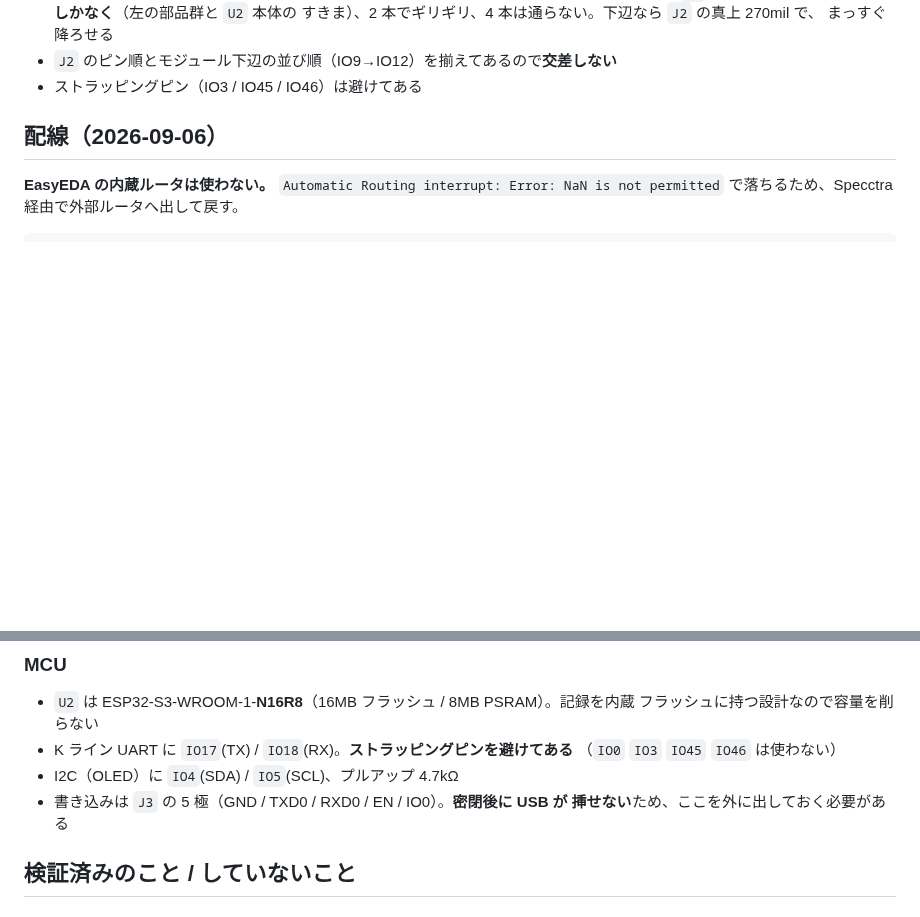
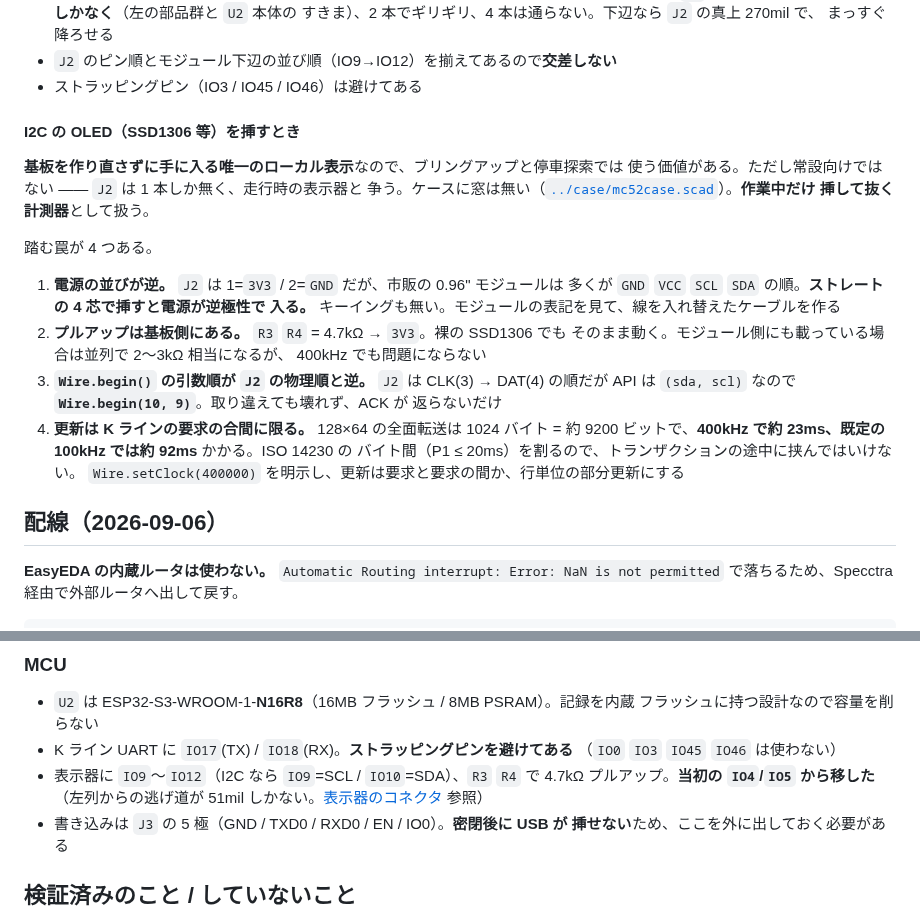
Before and after one commit to k4n4ch/mc52obd, a Markdown page: hardware/README.md, 2 parts joined by grey strips. Drawn GitHub-style; blank space fills up the shorter version.

Commit message:
hardware: J2 に OLED を挿すときの罠を書き、表示器ピンの古い記述を直す
- MCU 節が IO4/IO5 のままだった。実際は 51mil の逃げ道の問題で IO9〜IO12 へ
  移してあり、J2 の節と矛盾していた
- OLED は常設せず作業中だけ挿す計測器として扱う。電源の並びが逆・Wire の
  引数順・プルアップは基板側・全面転送 23ms(400kHz)/92ms(100kHz) の 4 点

Co-Authored-By: Claude Opus 5 <noreply@anthropic.com>

```diff
--- a/hardware/README.md
+++ b/hardware/README.md
@@ -182,6 +182,29 @@ conditions"。**3.3V は保証範囲の中**で、データシートが黙って
   まっすぐ降ろせる
 - `J2` のピン順とモジュール下辺の並び順（IO9→IO12）を揃えてあるので**交差しない**
 - ストラッピングピン（IO3 / IO45 / IO46）は避けてある
+
+#### I2C の OLED（SSD1306 等）を挿すとき
+
+**基板を作り直さずに手に入る唯一のローカル表示**なので、ブリングアップと停車探索では
+使う価値がある。ただし常設向けではない —— `J2` は 1 本しか無く、走行時の表示器と
+争う。ケースに窓は無い（[`../case/mc52case.scad`](../case/mc52case.scad)）。**作業中だけ
+挿して抜く計測器**として扱う。
+
+踏む罠が 4 つある。
+
+1. **電源の並びが逆。** `J2` は 1=`3V3` / 2=`GND` だが、市販の 0.96" モジュールは
+   多くが `GND` `VCC` `SCL` `SDA` の順。**ストレートの 4 芯で挿すと電源が逆極性で
+   入る。** キーイングも無い。モジュールの表記を見て、線を入れ替えたケーブルを作る
+2. **プルアップは基板側にある。** `R3` `R4` = 4.7kΩ → `3V3`。裸の SSD1306 でも
+   そのまま動く。モジュール側にも載っている場合は並列で 2〜3kΩ 相当になるが、
+   400kHz でも問題にならない
+3. **`Wire.begin()` の引数順が `J2` の物理順と逆。** `J2` は CLK(3) → DAT(4) の順だが
+   API は `(sda, scl)` なので **`Wire.begin(10, 9)`**。取り違えても壊れず、ACK が
+   返らないだけ
+4. **更新は K ラインの要求の合間に限る。** 128×64 の全面転送は 1024 バイト = 約
+   9200 ビットで、**400kHz で約 23ms、既定の 100kHz では約 92ms** かかる。ISO 14230 の
+   バイト間（P1 ≤ 20ms）を割るので、トランザクションの途中に挟んではいけない。
+   `Wire.setClock(400000)` を明示し、更新は要求と要求の間か、行単位の部分更新にする
 
 ## 配線（2026-09-06）
 
@@ -466,7 +489,9 @@ BOM と座標の参照名が一致することを `mkjlc.py` が確認する。
   フラッシュに持つ設計なので容量を削らない
 - K ライン UART に `IO17`(TX) / `IO18`(RX)。**ストラッピングピンを避けてある**
   （`IO0` `IO3` `IO45` `IO46` は使わない）
-- I2C（OLED）に `IO4`(SDA) / `IO5`(SCL)、プルアップ 4.7kΩ
+- 表示器に `IO9`〜`IO12`（I2C なら `IO9`=SCL / `IO10`=SDA）、`R3` `R4` で
+  4.7kΩ プルアップ。**当初の `IO4`/`IO5` から移した**（左列からの逃げ道が
+  51mil しかない。[表示器のコネクタ](#表示器のコネクタj2) 参照）
 - 書き込みは `J3` の 5 極（GND / TXD0 / RXD0 / EN / IO0）。**密閉後に USB が
   挿せない**ため、ここを外に出しておく必要がある
 
```
